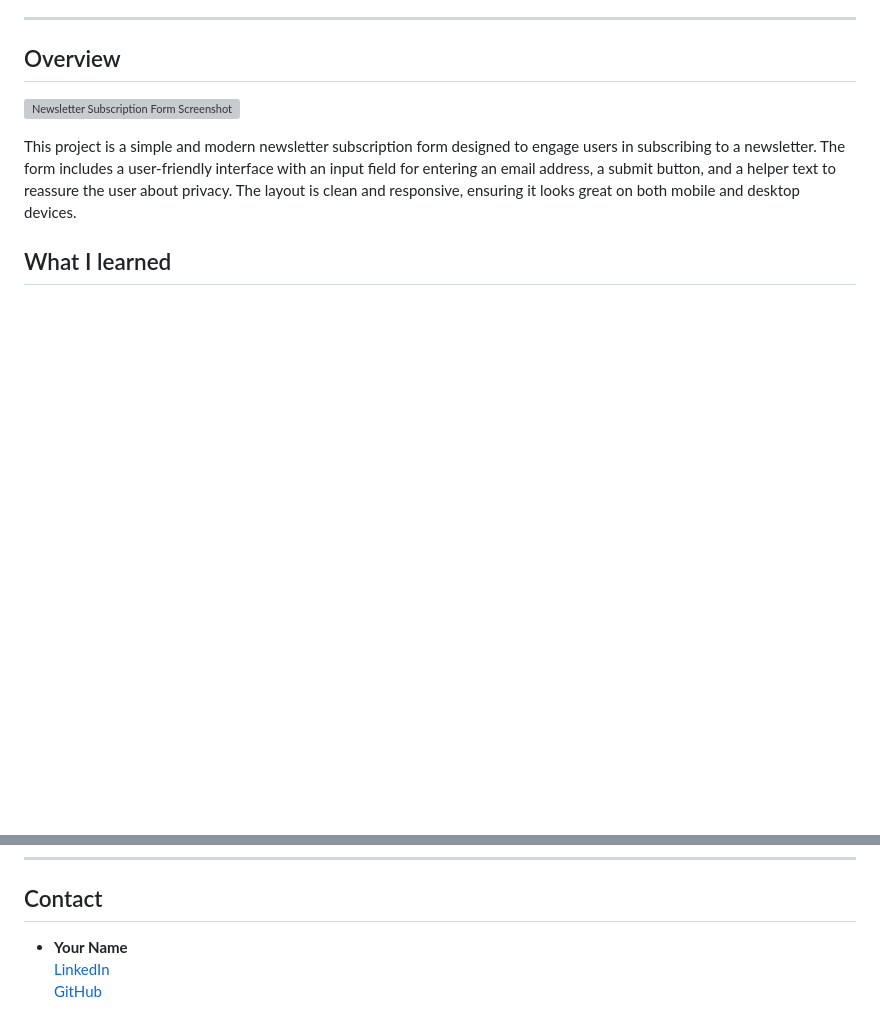
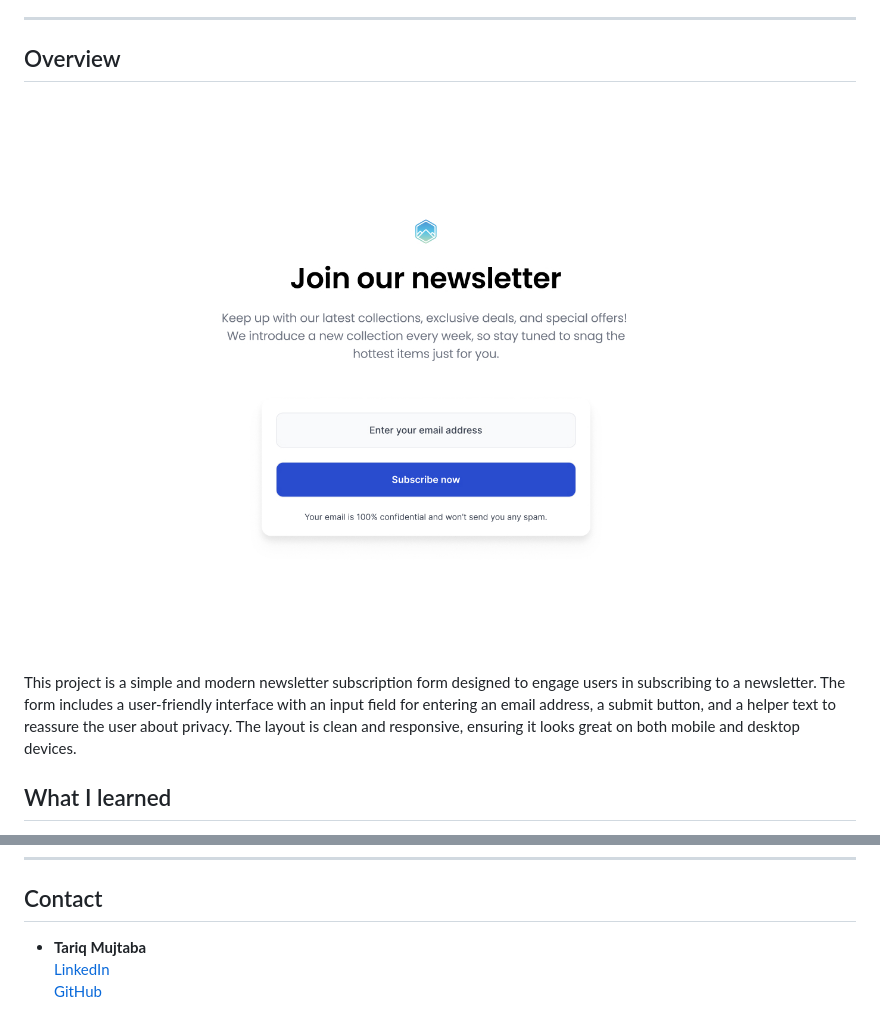
Before and after one commit to Tariq-mujtaba/newsletter-page, a Markdown page: README.md, 2 parts joined by grey strips. Drawn GitHub-style; blank space fills up the shorter version; grey boxes are pictures that could not be loaded.

```diff
--- a/README.md
+++ b/README.md
@@ -11,7 +11,8 @@
 
 ## Overview
 
-![Newsletter Subscription Form Screenshot](https://github.com/Tariq-mujtaba/newsletter-page/raw/main/resources/Screenshot.png)
+![Newsletter Subscription Form Screenshot](https://github.com/Tariq-mujtaba/newsletter-page/raw/main/resources/Screenshot.jpg)
+
 
 This project is a simple and modern newsletter subscription form designed to engage users in subscribing to a newsletter. The form includes a user-friendly interface with an input field for entering an email address, a submit button, and a helper text to reassure the user about privacy. The layout is clean and responsive, ensuring it looks great on both mobile and desktop devices.
 
@@ -51,6 +52,6 @@ This project is a simple and modern newsletter subscription form designed to eng
 
 ## Contact
 
-- **Your Name**
+- **Tariq Mujtaba**
   [LinkedIn](https://www.linkedin.com/in/tariqmujtaba)
   [GitHub](https://github.com/tariq-mujtaba)
```
